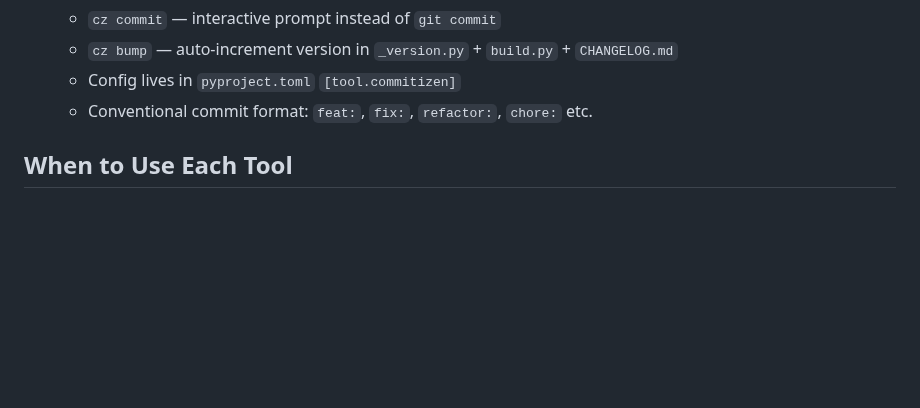
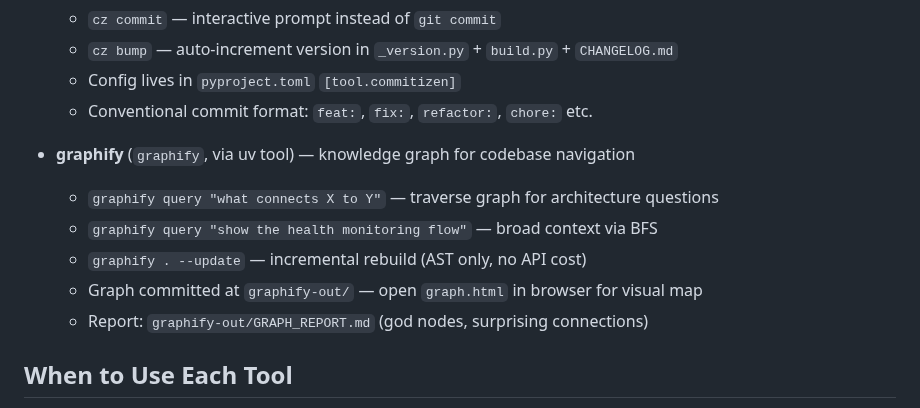
Before and after one commit to Sid-1996/PathofExile-Sid-GameTools_HealthMonitor, a Markdown page: AGENTS.md, the part around the change. Drawn GitHub-style; blank space fills up the shorter version.

Commit message:
docs: add graphify to Available Tools in AGENTS.md

```diff
--- a/AGENTS.md
+++ b/AGENTS.md
@@ -48,6 +48,13 @@ The following tools are available in PATH and can be used by agents for searchin
   - `cz bump` — auto-increment version in `_version.py` + `build.py` + `CHANGELOG.md`
   - Config lives in `pyproject.toml` `[tool.commitizen]`
   - Conventional commit format: `feat:`, `fix:`, `refactor:`, `chore:` etc.
+
+- **graphify** (`graphify`, via uv tool) — knowledge graph for codebase navigation
+  - `graphify query "what connects X to Y"` — traverse graph for architecture questions
+  - `graphify query "show the health monitoring flow"` — broad context via BFS
+  - `graphify . --update` — incremental rebuild (AST only, no API cost)
+  - Graph committed at `graphify-out/` — open `graph.html` in browser for visual map
+  - Report: `graphify-out/GRAPH_REPORT.md` (god nodes, surprising connections)
 
 ## When to Use Each Tool
 
```
